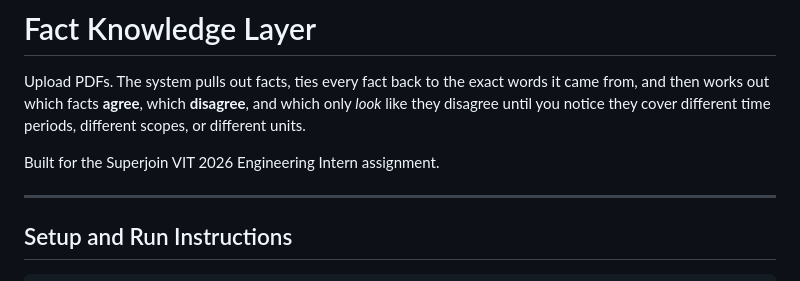
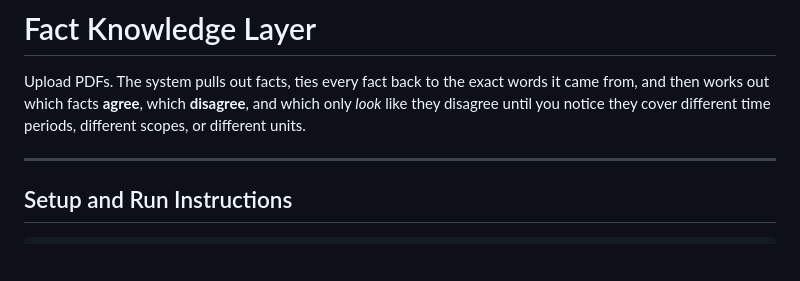
Before and after one commit to Tanmay268/FactMesh, a Markdown page: README.md, the part around the change. GitHub-like rendering; blank space fills up the shorter version.

Commit message:
Update README
Removed specific reference to the Superjoin VIT 2026 Engineering Intern assignment.

```diff
--- a/README.md
+++ b/README.md
@@ -5,7 +5,6 @@ from, and then works out which facts **agree**, which **disagree**, and which on
 like they disagree until you notice they cover different time periods, different scopes,
 or different units.
 
-Built for the Superjoin VIT 2026 Engineering Intern assignment.
 
 ---
 
```
